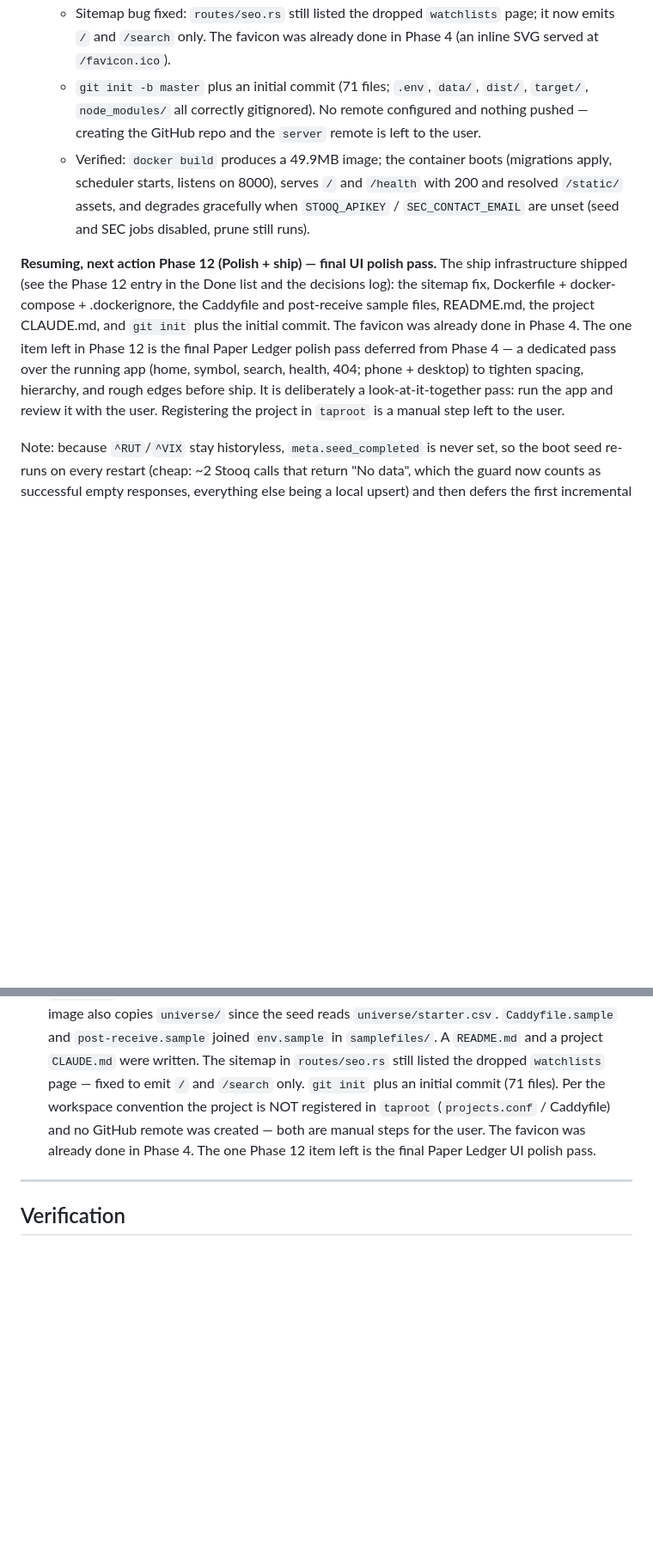
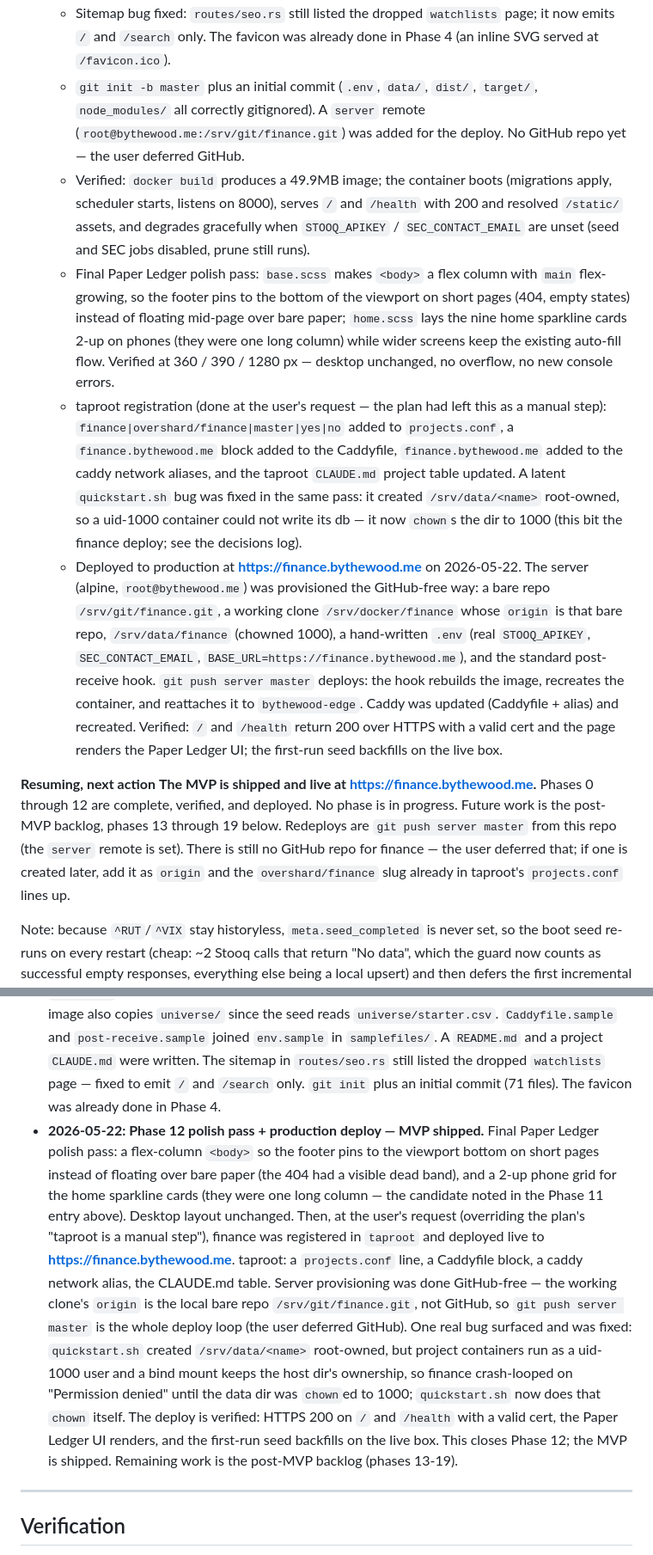
Before and after one commit to overshard/finance, a Markdown page: PLAN.md, 2 parts joined by grey strips. Shown at 86% size. Rendered like a GitHub page; blank space fills up the shorter version.

Commit message:
Mark Phase 12 complete in PLAN.md — MVP shipped and deployed

```diff
--- a/PLAN.md
+++ b/PLAN.md
@@ -432,28 +431,50 @@ schema, unused for now.
   - Sitemap bug fixed: `routes/seo.rs` still listed the dropped `watchlists`
     page; it now emits `/` and `/search` only. The favicon was already done
     in Phase 4 (an inline SVG served at `/favicon.ico`).
-  - `git init -b master` plus an initial commit (71 files; `.env`, `data/`,
-    `dist/`, `target/`, `node_modules/` all correctly gitignored). No remote
-    configured and nothing pushed — creating the GitHub repo and the `server`
-    remote is left to the user.
+  - `git init -b master` plus an initial commit (`.env`, `data/`, `dist/`,
+    `target/`, `node_modules/` all correctly gitignored). A `server` remote
+    (`root@bythewood.me:/srv/git/finance.git`) was added for the deploy. No
+    GitHub repo yet — the user deferred GitHub.
   - Verified: `docker build` produces a 49.9MB image; the container boots
     (migrations apply, scheduler starts, listens on 8000), serves `/` and
     `/health` with 200 and resolved `/static/` assets, and degrades
     gracefully when `STOOQ_APIKEY` / `SEC_CONTACT_EMAIL` are unset (seed and
     SEC jobs disabled, prune still runs).
+  - Final Paper Ledger polish pass: `base.scss` makes `<body>` a flex column
+    with `main` flex-growing, so the footer pins to the bottom of the
+    viewport on short pages (404, empty states) instead of floating mid-page
+    over bare paper; `home.scss` lays the nine home sparkline cards 2-up on
+    phones (they were one long column) while wider screens keep the existing
+    auto-fill flow. Verified at 360 / 390 / 1280 px — desktop unchanged, no
+    overflow, no new console errors.
+  - taproot registration (done at the user's request — the plan had left
+    this as a manual step): `finance|overshard/finance|master|yes|no` added
+    to `projects.conf`, a `finance.bythewood.me` block added to the Caddyfile,
+    `finance.bythewood.me` added to the caddy network aliases, and the taproot
+    `CLAUDE.md` project table updated. A latent `quickstart.sh` bug was fixed
+    in the same pass: it created `/srv/data/<name>` root-owned, so a uid-1000
+    container could not write its db — it now `chown`s the dir to 1000 (this
+    bit the finance deploy; see the decisions log).
+  - Deployed to production at **https://finance.bythewood.me** on 2026-05-22.
+    The server (alpine, `root@bythewood.me`) was provisioned the GitHub-free
+    way: a bare repo `/srv/git/finance.git`, a working clone `/srv/docker/finance`
+    whose `origin` is that bare repo, `/srv/data/finance` (chowned 1000), a
+    hand-written `.env` (real `STOOQ_APIKEY`, `SEC_CONTACT_EMAIL`,
+    `BASE_URL=https://finance.bythewood.me`), and the standard post-receive
+    hook. `git push server master` deploys: the hook rebuilds the image,
+    recreates the container, and reattaches it to `bythewood-edge`. Caddy was
+    updated (Caddyfile + alias) and recreated. Verified: `/` and `/health`
+    return 200 over HTTPS with a valid cert and the page renders the Paper
+    Ledger UI; the first-run seed backfills on the live box.
 
 **Resuming, next action**
-**Phase 12 (Polish + ship) — final UI polish pass.** The ship infrastructure
-shipped (see the Phase 12 entry in the Done list and the decisions log): the
-sitemap fix, Dockerfile + docker-compose + .dockerignore, the Caddyfile and
-post-receive sample files, README.md, the project CLAUDE.md, and `git init`
-plus the initial commit. The favicon was already done in Phase 4. The one
-item left in Phase 12 is the final Paper Ledger polish pass deferred from
-Phase 4 — a dedicated pass over the running app (home, symbol, search,
-health, 404; phone + desktop) to tighten spacing, hierarchy, and rough edges
-before ship. It is deliberately a look-at-it-together pass: run the app and
-review it with the user. Registering the project in `taproot` is a manual
-step left to the user.
+**The MVP is shipped and live at https://finance.bythewood.me.** Phases 0
+through 12 are complete, verified, and deployed. No phase is in progress.
+Future work is the post-MVP backlog, phases 13 through 19 below. Redeploys
+are `git push server master` from this repo (the `server` remote is set).
+There is still no GitHub repo for finance — the user deferred that; if one is
+created later, add it as `origin` and the `overshard/finance` slug already in
+taproot's `projects.conf` lines up.
 
 Note: because `^RUT`/`^VIX` stay historyless, `meta.seed_completed` is never
 set, so the boot seed re-runs on every restart (cheap: ~2 Stooq calls that
@@ -1020,11 +1041,28 @@ finance/
   `env.sample` in `samplefiles/`. A `README.md` and a project `CLAUDE.md`
   were written. The sitemap in `routes/seo.rs` still listed the dropped
   `watchlists` page — fixed to emit `/` and `/search` only. `git init` plus
-  an initial commit (71 files). Per the workspace convention the project is
-  NOT registered in `taproot` (`projects.conf` / Caddyfile) and no GitHub
-  remote was created — both are manual steps for the user. The favicon was
-  already done in Phase 4. The one Phase 12 item left is the final Paper
-  Ledger UI polish pass.
+  an initial commit (71 files). The favicon was already done in Phase 4.
+- **2026-05-22: Phase 12 polish pass + production deploy — MVP shipped.**
+  Final Paper Ledger polish pass: a flex-column `<body>` so the footer pins
+  to the viewport bottom on short pages instead of floating over bare paper
+  (the 404 had a visible dead band), and a 2-up phone grid for the home
+  sparkline cards (they were one long column — the candidate noted in the
+  Phase 11 entry above). Desktop layout unchanged. Then, at the user's
+  request (overriding the plan's "taproot is a manual step"), finance was
+  registered in `taproot` and deployed live to **https://finance.bythewood.me**.
+  taproot: a `projects.conf` line, a Caddyfile block, a caddy network alias,
+  the CLAUDE.md table. Server provisioning was done GitHub-free — the working
+  clone's `origin` is the local bare repo `/srv/git/finance.git`, not GitHub,
+  so `git push server master` is the whole deploy loop (the user deferred
+  GitHub). One real bug surfaced and was fixed: `quickstart.sh` created
+  `/srv/data/<name>` root-owned, but project containers run as a uid-1000
+  user and a bind mount keeps the host dir's ownership, so finance
+  crash-looped on "Permission denied" until the data dir was `chown`ed to
+  1000; `quickstart.sh` now does that `chown` itself. The deploy is verified:
+  HTTPS 200 on `/` and `/health` with a valid cert, the Paper Ledger UI
+  renders, and the first-run seed backfills on the live box. This closes
+  Phase 12; the MVP is shipped. Remaining work is the post-MVP backlog
+  (phases 13-19).
 
 ---
 
```
Also changed, not shown: other parts of PLAN.md (+9 -10 lines).
